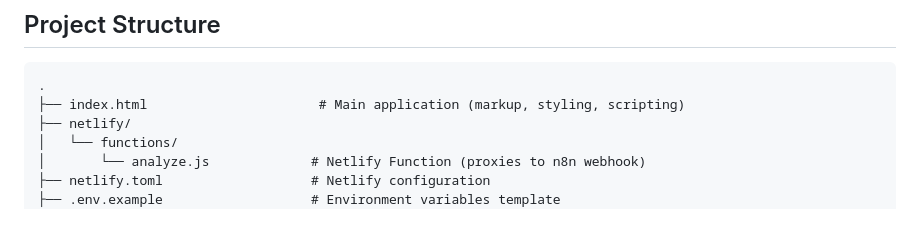
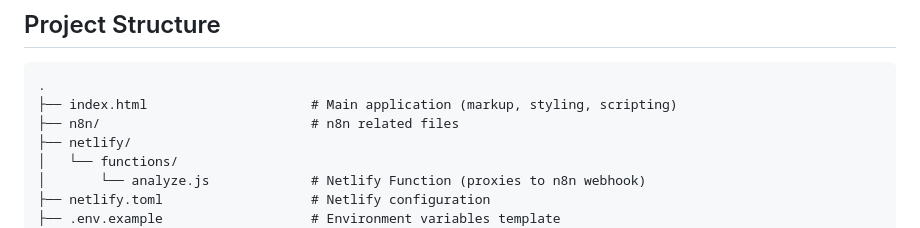
Before and after one commit to betazetadev/pokemon-team-analyzer, a Markdown page: README.md, the part around the change. GitHub-like rendering.

Commit message:
Fix formatting in project structure section

````diff
--- a/README.md
+++ b/README.md
@@ -113,7 +113,8 @@ Learn more: [Netlify Environment Variables Documentation](https://docs.netlify.c
 
 ```
 .
-├── index.html                      # Main application (markup, styling, scripting)
+├── index.html                     # Main application (markup, styling, scripting)
+├── n8n/                           # n8n related files
 ├── netlify/
 │   └── functions/
 │       └── analyze.js             # Netlify Function (proxies to n8n webhook)
````
